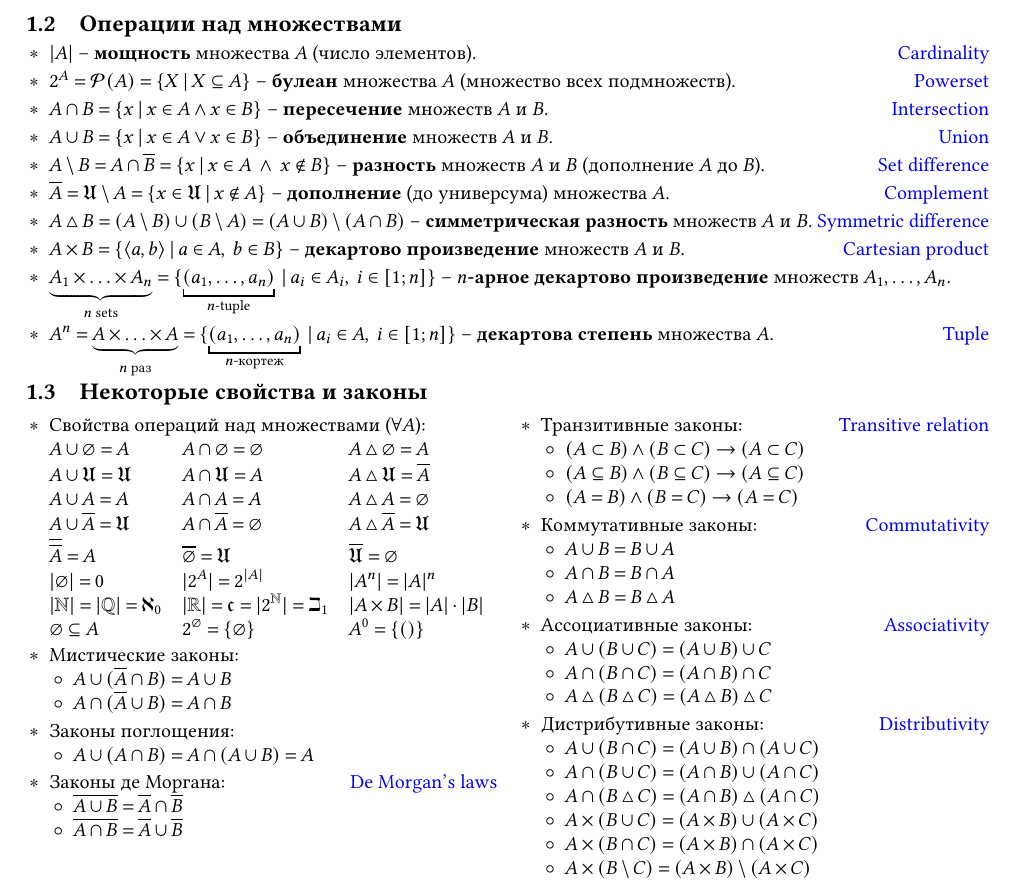
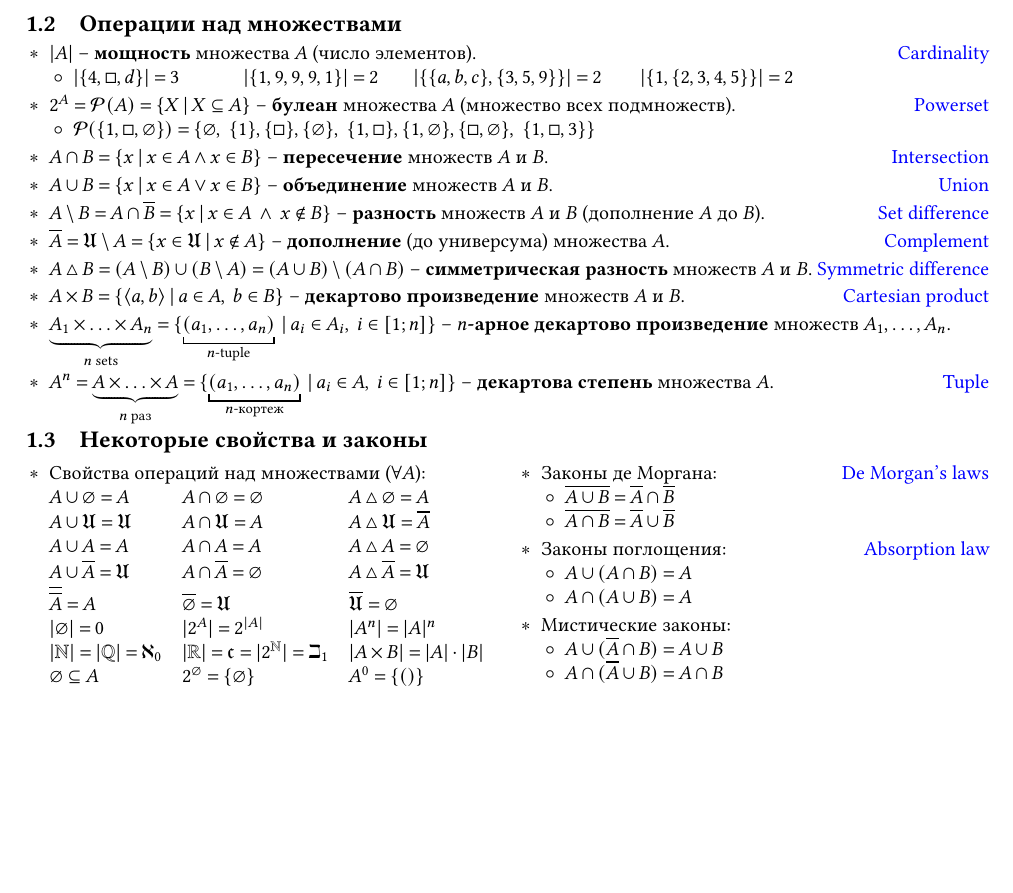
Before and after one commit to Lipen/discrete-math-course, a LaTeX document (cheat1.tex): part of page 1 of 2, cut so that both start at the same text, the shorter picture padded with empty space. Compiled offline with pdfLaTeX.

Commit message:
Add cardinality/powerset examples. Reorganize set laws, remove trival

```diff
--- a/cheat1.tex
+++ b/cheat1.tex
@@ -127,9 +127,20 @@
 \begin{terms}
     \item $\card{A}$ -- \textbf{мощность} множества $A$ (число элементов).
     \hfill\href{https://en.wikipedia.org/wiki/Cardinality}{Cardinality}
+    \begin{terms}
+        \item \begin{tabular}{\ML{3cm} \ML{3cm} \ML{4cm} L}
+            \card{\Set{4,\square,d}} = 3
+            & \card{\Set{1,9,9,9,1}} = 2
+            & \card{\Set{\Set{a,b,c}, \Set{3,5,9}}} = 2
+            & \card{\Set{1,\Set{2,3,4,5}}} = 2
+        \end{tabular}
+    \end{terms}
 
     \item $2^{A} = \mathcal{P}(A) = \Set{X \given X \subseteq A}$ -- \textbf{булеан} множества $A$ (множество всех подмножеств).
     \hfill\href{https://en.wikipedia.org/wiki/Power_set}{Powerset}
+    \begin{terms}
+        \item $\powerset{\Set{1,\square,\emptyset}} = \Set{\emptyset, ~\Set{1}, \Set{\square}, \Set{\emptyset}, ~\Set{1,\square}, \Set{1,\emptyset}, \Set{\square,\emptyset}, ~\Set{1,\square,3}}$
+    \end{terms}
 
     \item $A \intersection B = \Set{x \given x \in A \land x \in B}$ -- \textbf{пересечение} множеств $A$ и $B$.
     \hfill\href{https://en.wikipedia.org/wiki/Intersection_(set_theory)}{Intersection}
@@ -200,69 +211,71 @@
         & A^0 = \Set{()} \\
     \end{tabular}
 
+    \columnbreak
+
+    \item Законы де Моргана:
+    \hfill\href{https://en.wikipedia.org/wiki/De_Morgan's_laws}{De Morgan's laws}
+    \begin{terms}
+        \item $\overline{A \union B} = \overline{A} \intersection \overline{B}$
+        \item $\overline{A \intersection B} = \overline{A} \union \overline{B}$
+    \end{terms}
+
+    \item Законы поглощения:
+    \hfill\href{https://en.wikipedia.org/wiki/Absorption_law}{Absorption law}
+    \begin{terms}
+        % \item $A \union (A \intersection B) = A \intersection (A \union B) = A$
+        \item $A \union (A \intersection B) = A$
+        \item $A \intersection (A \union B) = A$
+    \end{terms}
+
     \item Мистические законы:
     \begin{terms}
         \item $A \union (\overline{A} \intersection B) = A \union B$
         \item $A \intersection (\overline{A} \union B) = A \intersection B$
     \end{terms}
 
-    \item Законы поглощения:
-    \begin{terms}
-        \item $A \union (A \intersection B) = A \intersection (A \union B) = A$
-        % \item $A \union (A \intersection B) = A$
-        % \item $A \intersection (A \union B) = A$
-    \end{terms}
-
-    \item Законы де Моргана:
-    \hfill\href{https://en.wikipedia.org/wiki/De_Morgan\%27s_laws}{De Morgan's laws}
-    \begin{terms}
-        \item $\overline{A \union B} = \overline{A} \intersection \overline{B}$
-        \item $\overline{A \intersection B} = \overline{A} \union \overline{B}$
-    \end{terms}
-
-    \columnbreak
-
-    \item Транзитивные законы:
-    \hfill\href{https://en.wikipedia.org/wiki/Transitive_relation}{Transitive relation}
-    \begin{terms}
-        \item $(A \subset B) \land (B \subset C) \implies (A \subset C)$
-        \item $(A \subseteq B) \land (B \subseteq C) \implies (A \subseteq C)$
-        \item $(A = B) \land (B = C) \implies (A = C)$
-    \end{terms}
-
     % \columnbreak
 
-    \item Коммутативные законы:
-    \hfill\href{https://en.wikipedia.org/wiki/Commutative_property}{Commutativity}
-    \begin{terms}
-        \item $A \union B = B \union A$
-        \item $A \intersection B = B \intersection A$
-        \item $A \symdiff B = B \symdiff A$
-        % \item $A \setminus B \neq B \setminus A$
-        % \item $A \times B \neq B \times A$
-    \end{terms}
+    % \item Транзитивные законы:
+    % \hfill\href{https://en.wikipedia.org/wiki/Transitive_relation}{Transitive relation}
+    % \begin{terms}
+    %     \item $(A \subset B) \land (B \subset C) \implies (A \subset C)$
+    %     \item $(A \subseteq B) \land (B \subseteq C) \implies (A \subseteq C)$
+    %     \item $(A = B) \land (B = C) \implies (A = C)$
+    % \end{terms}
 
-    \item Ассоциативные законы:
-    \hfill\href{https://en.wikipedia.org/wiki/Associative_property}{Associativity}
-    \begin{terms}
-        \item $A \union (B \union C) = (A \union B) \union C$
-        \item $A \intersection (B \intersection C) = (A \intersection B) \intersection C$
-        \item $A \symdiff (B \symdiff C) = (A \symdiff B) \symdiff C$
-        % \item $A \setminus (B \setminus C) \neq (A \setminus B) \setminus C$ \quad
-        % \item $A \times (B \times C) \neq (A \times B) \times C \neq A \times B \times C$
-    \end{terms}
+    % % \columnbreak
 
-    \item Дистрибутивные законы:
-    \hfill\href{https://en.wikipedia.org/wiki/Distributive_property}{Distributivity}
-    \begin{terms}
-        \item $A \union (B \intersection C) = (A \union B) \intersection (A \union C)$
-        \item $A \intersection (B \union C) = (A \intersection B) \union (A \intersection C)$
-        \item $A \intersection (B \symdiff C) = (A \intersection B) \symdiff (A \intersection C)$
-        \item $A \times (B \union C) = (A \times B) \union (A \times C)$
-        \item $A \times (B \intersection C) = (A \times B) \intersection (A \times C)$
-        \item $A \times (B \setminus C) = (A \times B) \setminus (A \times C)$
-    \end{terms}
+    % \item Коммутативные законы:
+    % \hfill\href{https://en.wikipedia.org/wiki/Commutative_property}{Commutativity}
+    % \begin{terms}
+    %     \item $A \union B = B \union A$
+    %     \item $A \intersection B = B \intersection A$
+    %     \item $A \symdiff B = B \symdiff A$
+    %     % \item $A \setminus B \neq B \setminus A$
+    %     % \item $A \times B \neq B \times A$
+    % \end{terms}
+
+    % \item Ассоциативные законы:
+    % \hfill\href{https://en.wikipedia.org/wiki/Associative_property}{Associativity}
+    % \begin{terms}
+    %     \item $A \union (B \union C) = (A \union B) \union C$
+    %     \item $A \intersection (B \intersection C) = (A \intersection B) \intersection C$
+    %     \item $A \symdiff (B \symdiff C) = (A \symdiff B) \symdiff C$
+    %     % \item $A \setminus (B \setminus C) \neq (A \setminus B) \setminus C$ \quad
+    %     % \item $A \times (B \times C) \neq (A \times B) \times C \neq A \times B \times C$
+    % \end{terms}
+
+    % \item Дистрибутивные законы:
+    % \hfill\href{https://en.wikipedia.org/wiki/Distributive_property}{Distributivity}
+    % \begin{terms}
+    %     \item $A \union (B \intersection C) = (A \union B) \intersection (A \union C)$
+    %     \item $A \intersection (B \union C) = (A \intersection B) \union (A \intersection C)$
+    %     \item $A \intersection (B \symdiff C) = (A \intersection B) \symdiff (A \intersection C)$
+    %     \item $A \times (B \union C) = (A \times B) \union (A \times C)$
+    %     \item $A \times (B \intersection C) = (A \times B) \intersection (A \times C)$
+    %     \item $A \times (B \setminus C) = (A \times B) \setminus (A \times C)$
+    % \end{terms}
 \end{terms}
-% \end{minipage}
 \end{multicols}
 
```
Also changed, not shown: cheat1.tex (4 more changed lines).
